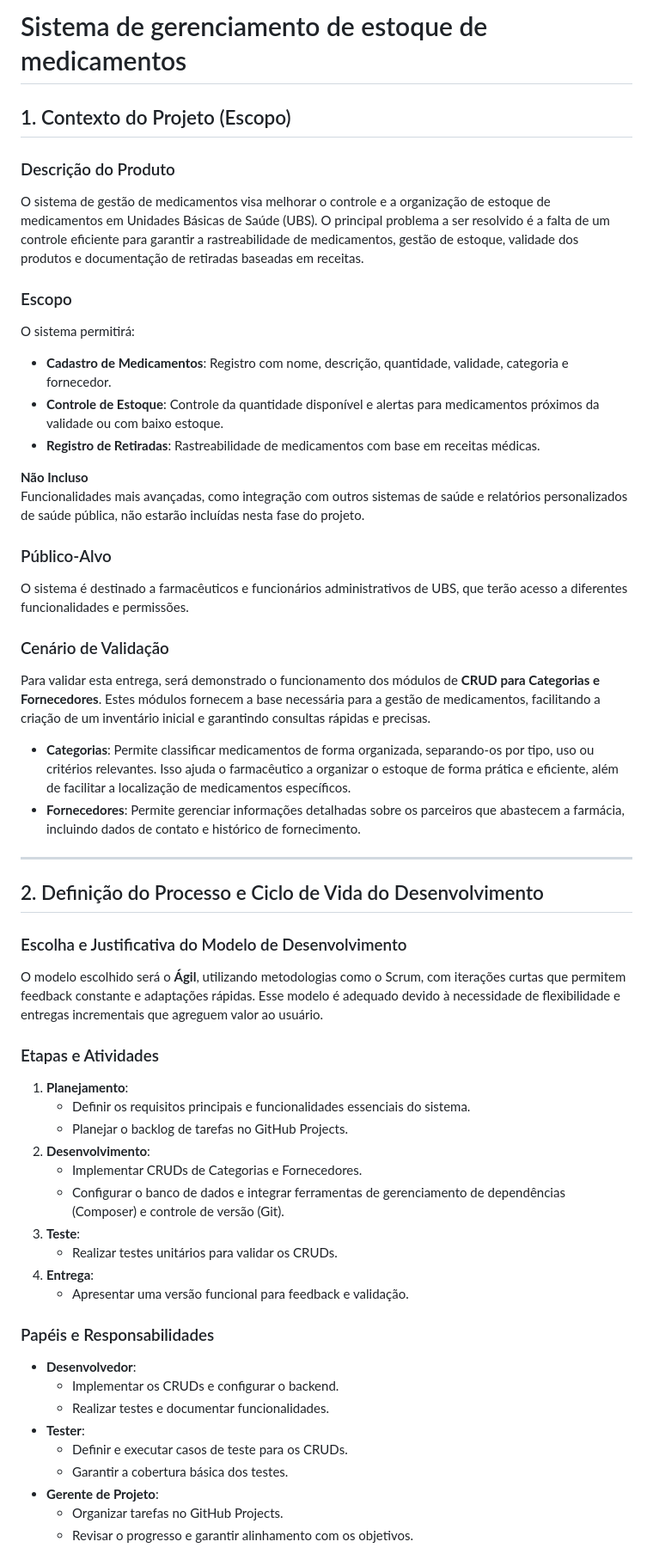
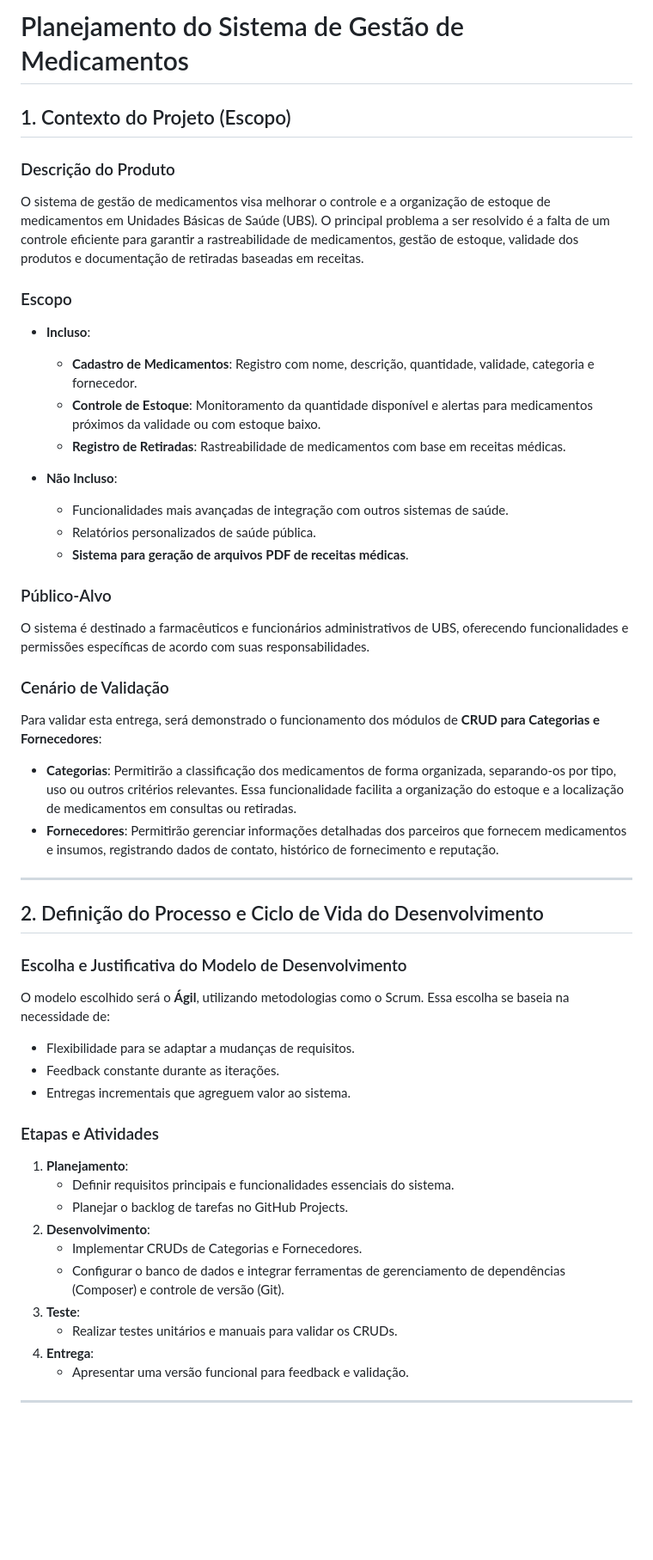
Before and after one commit to echotasuku/Ger_med, a Markdown page: atividade/README.md, the part around one of its changes. Shown at 86% size. Drawn GitHub-style; blank space fills up the shorter version.

```diff
--- a/atividade/README.md
+++ b/atividade/README.md
@@ -1,4 +1,4 @@
-# Sistema de gerenciamento de estoque de medicamentos
+# Planejamento do Sistema de Gestão de Medicamentos
 
 ## 1. Contexto do Projeto (Escopo)
 
@@ -6,50 +6,45 @@
 O sistema de gestão de medicamentos visa melhorar o controle e a organização de estoque de medicamentos em Unidades Básicas de Saúde (UBS). O principal problema a ser resolvido é a falta de um controle eficiente para garantir a rastreabilidade de medicamentos, gestão de estoque, validade dos produtos e documentação de retiradas baseadas em receitas.
 
 ### Escopo
-O sistema permitirá:
-- **Cadastro de Medicamentos**: Registro com nome, descrição, quantidade, validade, categoria e fornecedor.
-- **Controle de Estoque**: Controle da quantidade disponível e alertas para medicamentos próximos da validade ou com baixo estoque.
-- **Registro de Retiradas**: Rastreabilidade de medicamentos com base em receitas médicas.
+- **Incluso**:
+  - **Cadastro de Medicamentos**: Registro com nome, descrição, quantidade, validade, categoria e fornecedor.
+  - **Controle de Estoque**: Monitoramento da quantidade disponível e alertas para medicamentos próximos da validade ou com estoque baixo.
+  - **Registro de Retiradas**: Rastreabilidade de medicamentos com base em receitas médicas.
 
-**Não Incluso**
-Funcionalidades mais avançadas, como integração com outros sistemas de saúde e relatórios personalizados de saúde pública, não estarão incluídas nesta fase do projeto.
+- **Não Incluso**:
+  - Funcionalidades mais avançadas de integração com outros sistemas de saúde.
+  - Relatórios personalizados de saúde pública.
+  - **Sistema para geração de arquivos PDF de receitas médicas**.
 
 ### Público-Alvo
-O sistema é destinado a farmacêuticos e funcionários administrativos de UBS, que terão acesso a diferentes funcionalidades e permissões.
+O sistema é destinado a farmacêuticos e funcionários administrativos de UBS, oferecendo funcionalidades e permissões específicas de acordo com suas responsabilidades.
 
 ### Cenário de Validação
-Para validar esta entrega, será demonstrado o funcionamento dos módulos de **CRUD para Categorias e Fornecedores**. Estes módulos fornecem a base necessária para a gestão de medicamentos, facilitando a criação de um inventário inicial e garantindo consultas rápidas e precisas.
-
-- **Categorias**: Permite classificar medicamentos de forma organizada, separando-os por tipo, uso ou critérios relevantes. Isso ajuda o farmacêutico a organizar o estoque de forma prática e eficiente, além de facilitar a localização de medicamentos específicos.
-- **Fornecedores**: Permite gerenciar informações detalhadas sobre os parceiros que abastecem a farmácia, incluindo dados de contato e histórico de fornecimento.
+Para validar esta entrega, será demonstrado o funcionamento dos módulos de **CRUD para Categorias e Fornecedores**:
+- **Categorias**: Permitirão a classificação dos medicamentos de forma organizada, separando-os por tipo, uso ou outros critérios relevantes. Essa funcionalidade facilita a organização do estoque e a localização de medicamentos em consultas ou retiradas.
+- **Fornecedores**: Permitirão gerenciar informações detalhadas dos parceiros que fornecem medicamentos e insumos, registrando dados de contato, histórico de fornecimento e reputação.
 
 ---
 
 ## 2. Definição do Processo e Ciclo de Vida do Desenvolvimento
 
 ### Escolha e Justificativa do Modelo de Desenvolvimento
-O modelo escolhido será o **Ágil**, utilizando metodologias como o Scrum, com iterações curtas que permitem feedback constante e adaptações rápidas. Esse modelo é adequado devido à necessidade de flexibilidade e entregas incrementais que agreguem valor ao usuário.
+O modelo escolhido será o **Ágil**, utilizando metodologias como o Scrum. Essa escolha se baseia na necessidade de:
+- Flexibilidade para se adaptar a mudanças de requisitos.
+- Feedback constante durante as iterações.
+- Entregas incrementais que agreguem valor ao sistema.
 
 ### Etapas e Atividades
 1. **Planejamento**:
-   - Definir os requisitos principais e funcionalidades essenciais do sistema.
+   - Definir requisitos principais e funcionalidades essenciais do sistema.
    - Planejar o backlog de tarefas no GitHub Projects.
 2. **Desenvolvimento**:
    - Implementar CRUDs de Categorias e Fornecedores.
    - Configurar o banco de dados e integrar ferramentas de gerenciamento de dependências (Composer) e controle de versão (Git).
 3. **Teste**:
-   - Realizar testes unitários para validar os CRUDs.
+   - Realizar testes unitários e manuais para validar os CRUDs.
 4. **Entrega**:
    - Apresentar uma versão funcional para feedback e validação.
 
-### Papéis e Responsabilidades
-- **Desenvolvedor**:
-  - Implementar os CRUDs e configurar o backend.
-  - Realizar testes e documentar funcionalidades.
-- **Tester**:
-  - Definir e executar casos de teste para os CRUDs.
-  - Garantir a cobertura básica dos testes.
-- **Gerente de Projeto**:
-  - Organizar tarefas no GitHub Projects.
-  - Revisar o progresso e garantir alinhamento com os objetivos.
+---
 
```
Also changed, not shown: other parts of atividade/README.md (+27 -12 lines).
